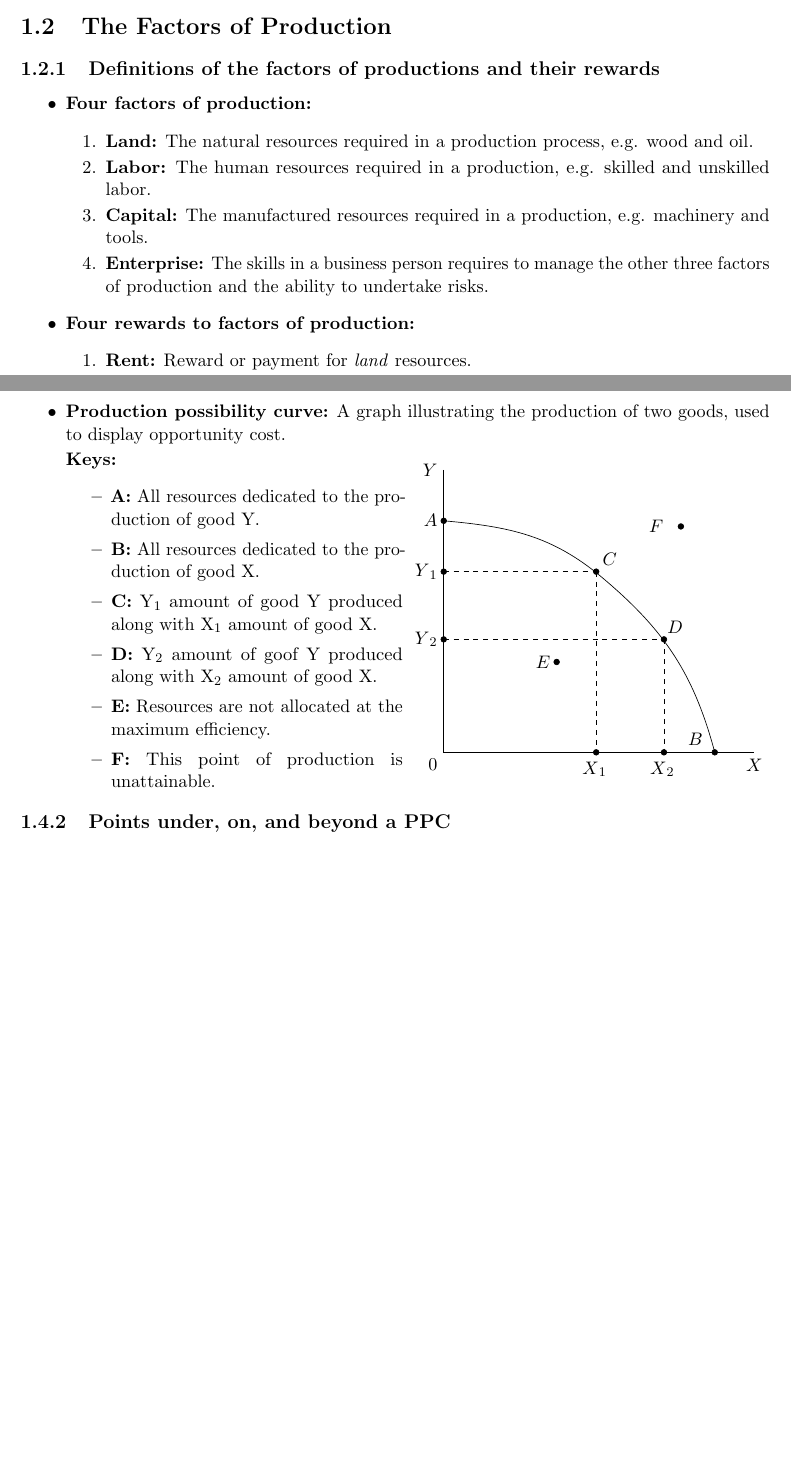
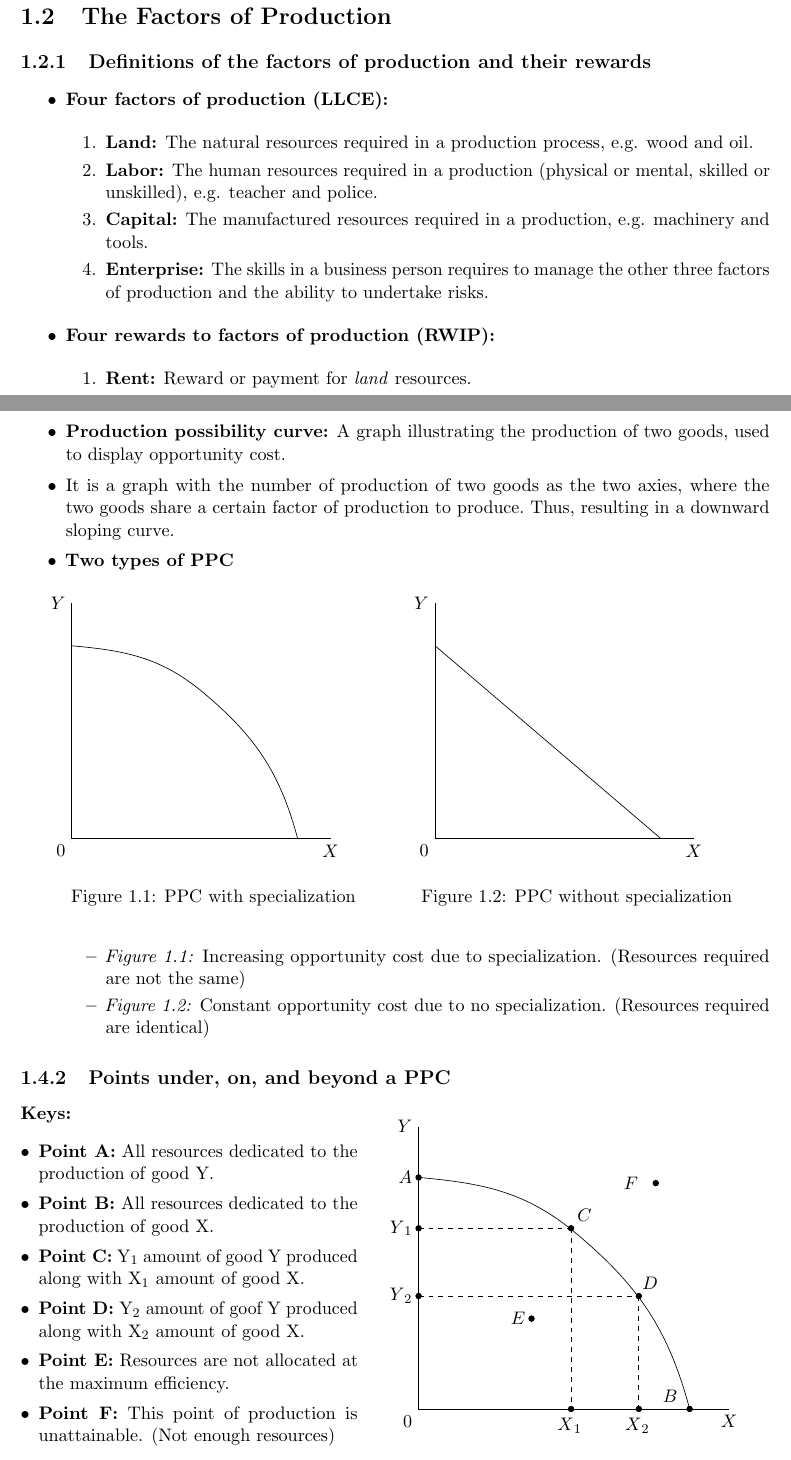
Before and after one commit to AnonymityAndy/IGCSE-Notes, a LaTeX book (Economics/sc_1.tex): two parts of pages 4 and 5 of 5 before the commit and two parts of pages 4 and 5 of 6 after it, joined at a grey line, cut so that both start at the same text, the shorter picture padded with empty space. Compiled offline with pdfLaTeX.

Commit message:
Content of 1.1.4 update

```diff
--- a/Economics/sc_1.tex
+++ b/Economics/sc_1.tex
@@ -79,17 +79,17 @@
 
 \section{The Factors of Production}
 
-\subsection{Definitions of the factors of productions and their rewards}
+\subsection{Definitions of the factors of production and their rewards}
 
 \begin{itemize}\itemsep0em
-    \item \textbf{Four factors of production:}
+    \item \textbf{Four factors of production (LLCE):}
         \begin{enumerate}\itemsep0em
             \item \textbf{Land:} The natural resources required in a production process, e.g. wood and oil.
-            \item \textbf{Labor:} The human resources required in a production, e.g. skilled and unskilled labor.
+            \item \textbf{Labor:} The human resources required in a production (physical or mental, skilled or unskilled), e.g. teacher and police.
             \item \textbf{Capital:} The manufactured resources required in a production, e.g. machinery and tools.
             \item \textbf{Enterprise:} The skills in a business person requires to manage the other three factors of production and the ability to undertake risks.
         \end{enumerate}
-    \item \textbf{Four rewards to factors of production:}
+    \item \textbf{Four rewards to factors of production (RWIP):}
         \begin{enumerate}\itemsep0em
             \item \textbf{Rent:} Reward or payment for \textit{land} resources.
             \item \textbf{Wage/Salary:} Reward or payment for \textit{labor} resources.
@@ -146,18 +146,51 @@
 
 \begin{itemize}\itemsep0em
     \item \textbf{Production possibility curve:} A graph illustrating the production of two goods, used to display opportunity cost.
+    \item It is a graph with the number of production of two goods as the two axies, where the two goods share a certain factor of production to produce.\
+    Thus, resulting in a downward sloping curve.
+    \item \textbf{Two types of PPC}
+        \begin{figure}[!h]
+            \centering
+            \begin{minipage}{0.45\textwidth}
+                \begin{tikzpicture}[scale=1]
+                    \draw (0,5) node [left] {$Y$} -- (0,0) node [below left] {$0$} -- (5.5,0) node [below] {$X$};
+                    \draw (0,4.1) to [out=-5, in=140] (2.8,3.1) to [out=-40, in=105] (4.8,0);
+                \end{tikzpicture}
+                \caption{PPC with specialization}
+            \end{minipage}
+            \hspace{0.3cm}
+            \begin{minipage}{0.45\textwidth}
+                \begin{tikzpicture}[scale=1]
+                    \draw (0,5) node [left] {$Y$} -- (0,0) node [below left] {$0$} -- (5.5,0) node [below] {$X$};
+                    \draw (0,4.1) -- (4.8,0);
+                \end{tikzpicture}
+                \caption{PPC without specialization}
+            \end{minipage}
+        \end{figure}
+        \begin{itemize}\itemsep0em
+            \item \textit{Figure 1.1:} Increasing opportunity cost due to specialization. (Resources required are not the same)
+            \item \textit{Figure 1.2:} Constant opportunity cost due to no specialization. (Resources required are identical)
+        \end{itemize}
+\end{itemize}
 
+\subsection{Points under, on, and beyond a PPC}
+
+\vspace{-0.3cm}
+\begin{figure}[!h]
     \begin{minipage}{0.45\textwidth}
         \textbf{Keys:}
-        \begin{itemize}\itemsep0em
-            \item \textbf{A:} All resources dedicated to the production of good Y.
-            \item \textbf{B:} All resources dedicated to the production of good X.
-            \item \textbf{C:} Y\textsubscript{1} amount of good Y produced along with X\textsubscript{1} amount of good X.
-            \item \textbf{D:} Y\textsubscript{2} amount of goof Y produced along with X\textsubscript{2} amount of good X.
-            \item \textbf{E:} Resources are not allocated at the maximum efficiency.
-            \item \textbf{F:} This point of production is unattainable.
+        \begin{itemize}[leftmargin=*]\itemsep0em
+%            \item \textbf{Y-axis} The number of production of good Y.
+%            \item \textbf{X-axis} The number of production of good X
+            \item \textbf{Point A:} All resources dedicated to the production of good Y.
+            \item \textbf{Point B:} All resources dedicated to the production of good X.
+            \item \textbf{Point C:} Y\textsubscript{1} amount of good Y produced along with X\textsubscript{1} amount of good X.
+            \item \textbf{Point D:} Y\textsubscript{2} amount of goof Y produced along with X\textsubscript{2} amount of good X.
+            \item \textbf{Point E:} Resources are not allocated at the maximum efficiency.
+            \item \textbf{Point F:} This point of production is unattainable. (Not enough resources)
         \end{itemize}
     \end{minipage}
+    \hspace{0.3cm}
     \begin{minipage}{0.3\textwidth}
         \begin{tikzpicture}[scale=1.2]
             \draw (0,5) node [left] {$Y$} -- (0,0) node [below left] {$0$} -- (5.5,0) node [below] {$X$};
@@ -188,11 +221,8 @@
             \draw [fill] (4.2,4) circle [radius=.05];
         \end{tikzpicture}
     \end{minipage}
-\end{itemize}
-
-\subsection{Points under, on, and beyond a PPC}
-
-<++>
+    \caption{Generic PPC graph with points}
+\end{figure}
 
 \subsection{Movements along a PPC}
 
```
Also changed, not shown: Economics/sc_1.pdf, Economics/sc_1.tex (8 more changed lines).
